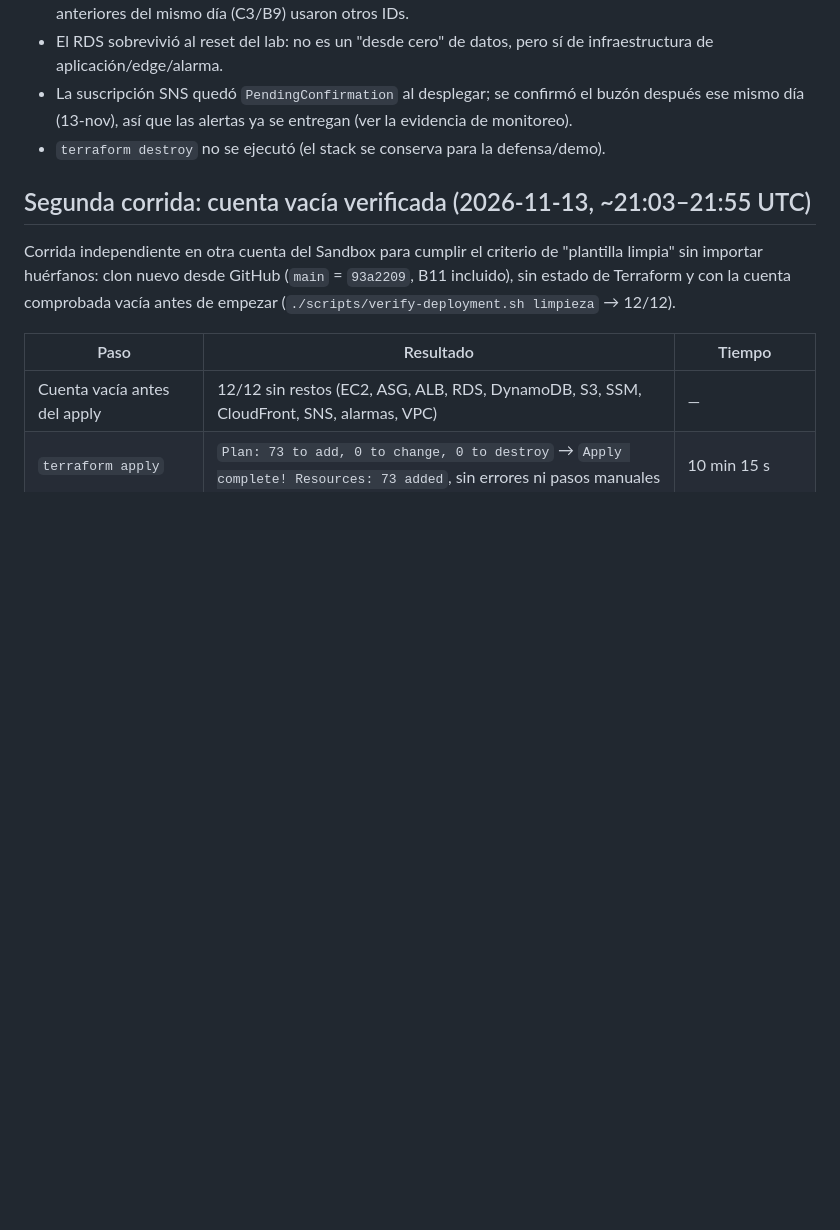
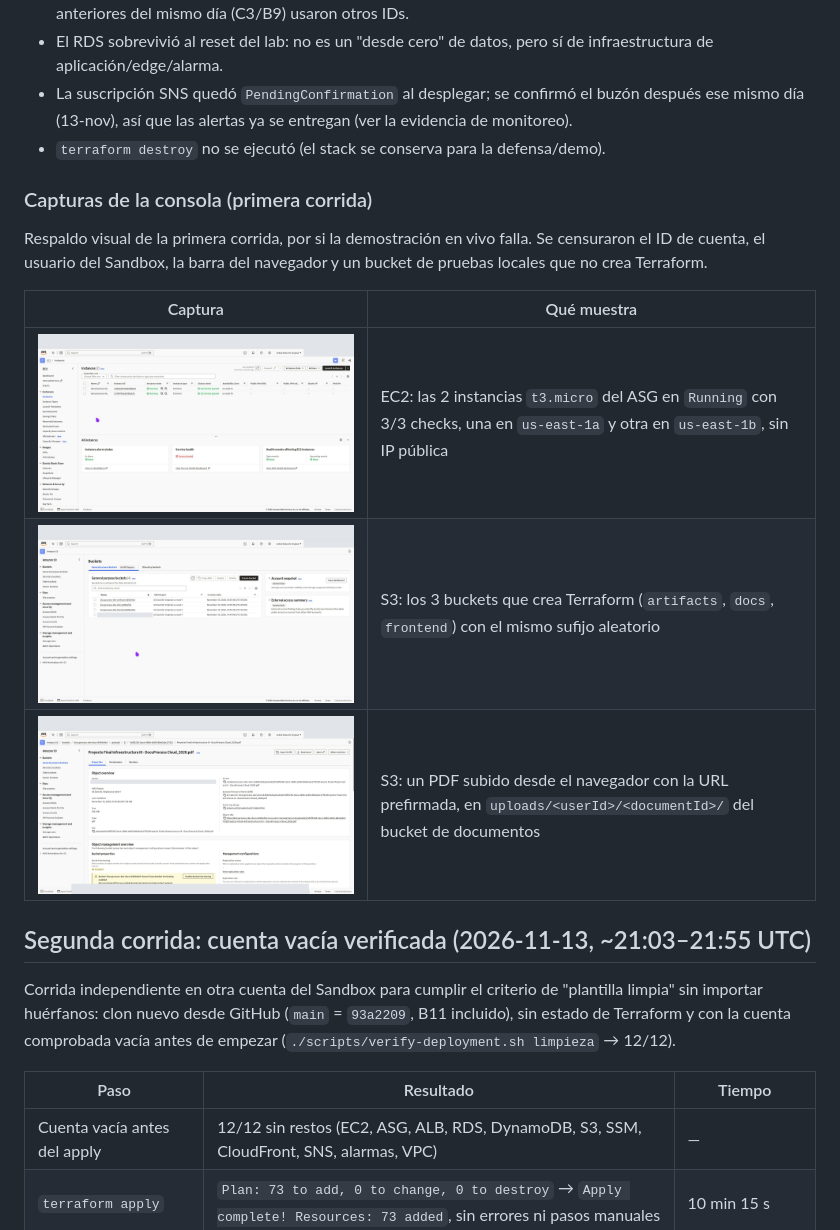
Before and after one commit to Alejandroperezgarc1a/docuprocess-cloud, a Markdown page: docs/informe-c4.md, the part around the change. Rendered like a GitHub page; pictures changed too: docs/img/c4/ec2-instancias-2az.jpg (added), docs/img/c4/s3-buckets.jpg (added), docs/img/c4/s3-documento-subido.jpg (added); blank space fills up the shorter version.

Commit message:
docs(C4): capturas de la consola de la primera corrida (censuradas)

```diff
--- a/docs/informe-c4.md
+++ b/docs/informe-c4.md
@@ -51,6 +51,16 @@ El laboratorio **no estaba limpio**: al reutilizarlo, conservó recursos de un d
 - La suscripción SNS quedó `PendingConfirmation` al desplegar; se confirmó el buzón después ese mismo día (13-nov), así que las alertas ya se entregan (ver la evidencia de monitoreo).
 - `terraform destroy` no se ejecutó (el stack se conserva para la defensa/demo).
 
+### Capturas de la consola (primera corrida)
+
+Respaldo visual de la primera corrida, por si la demostración en vivo falla. Se censuraron el ID de cuenta, el usuario del Sandbox, la barra del navegador y un bucket de pruebas locales que no crea Terraform.
+
+| Captura | Qué muestra |
+| --- | --- |
+| ![EC2: 2 instancias en 2 AZ](img/c4/ec2-instancias-2az.jpg) | EC2: las 2 instancias `t3.micro` del ASG en `Running` con 3/3 checks, una en `us-east-1a` y otra en `us-east-1b`, sin IP pública |
+| ![S3: buckets del proyecto](img/c4/s3-buckets.jpg) | S3: los 3 buckets que crea Terraform (`artifacts`, `docs`, `frontend`) con el mismo sufijo aleatorio |
+| ![S3: documento subido](img/c4/s3-documento-subido.jpg) | S3: un PDF subido desde el navegador con la URL prefirmada, en `uploads/<userId>/<documentId>/` del bucket de documentos |
+
 ## Segunda corrida: cuenta vacía verificada (2026-11-13, ~21:03–21:55 UTC)
 
 Corrida independiente en otra cuenta del Sandbox para cumplir el criterio de "plantilla limpia" sin importar huérfanos: clon nuevo desde GitHub (`main` = `93a2209`, B11 incluido), sin estado de Terraform y con la cuenta comprobada vacía antes de empezar (`./scripts/verify-deployment.sh limpieza` → 12/12).
```
